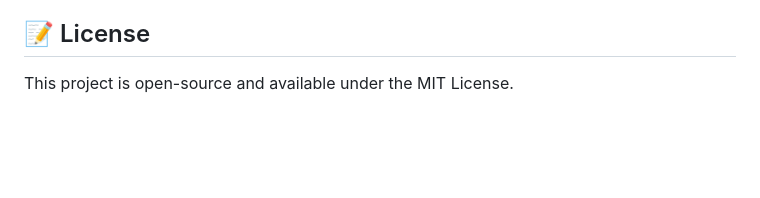
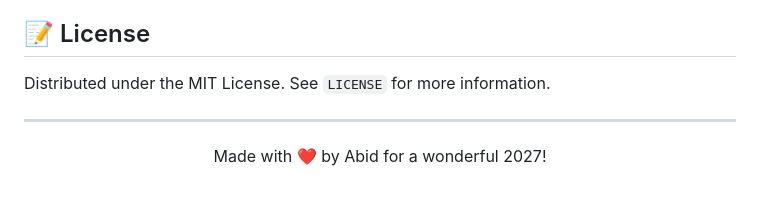
Before and after one commit to 3lackHa7e/Project-Nusrat, a Markdown page: README.md, the part around the change. Rendered like a GitHub page; blank space fills up the shorter version.

```diff
--- a/README.md
+++ b/README.md
@@ -100,4 +100,11 @@ Project-Nusrat/
 Feel free to fork this project, submit pull requests, or use the physics engine to build your own custom desktop companions! If you add new animations or AI features, I'd love to see them.
 
 ## 📝 License
-This project is open-source and available under the MIT License.
+
+Distributed under the MIT License. See `LICENSE` for more information.
+
+---
+
+<p align="center">
+  Made with ❤️ by Abid for a wonderful 2027!
+</p>
```
